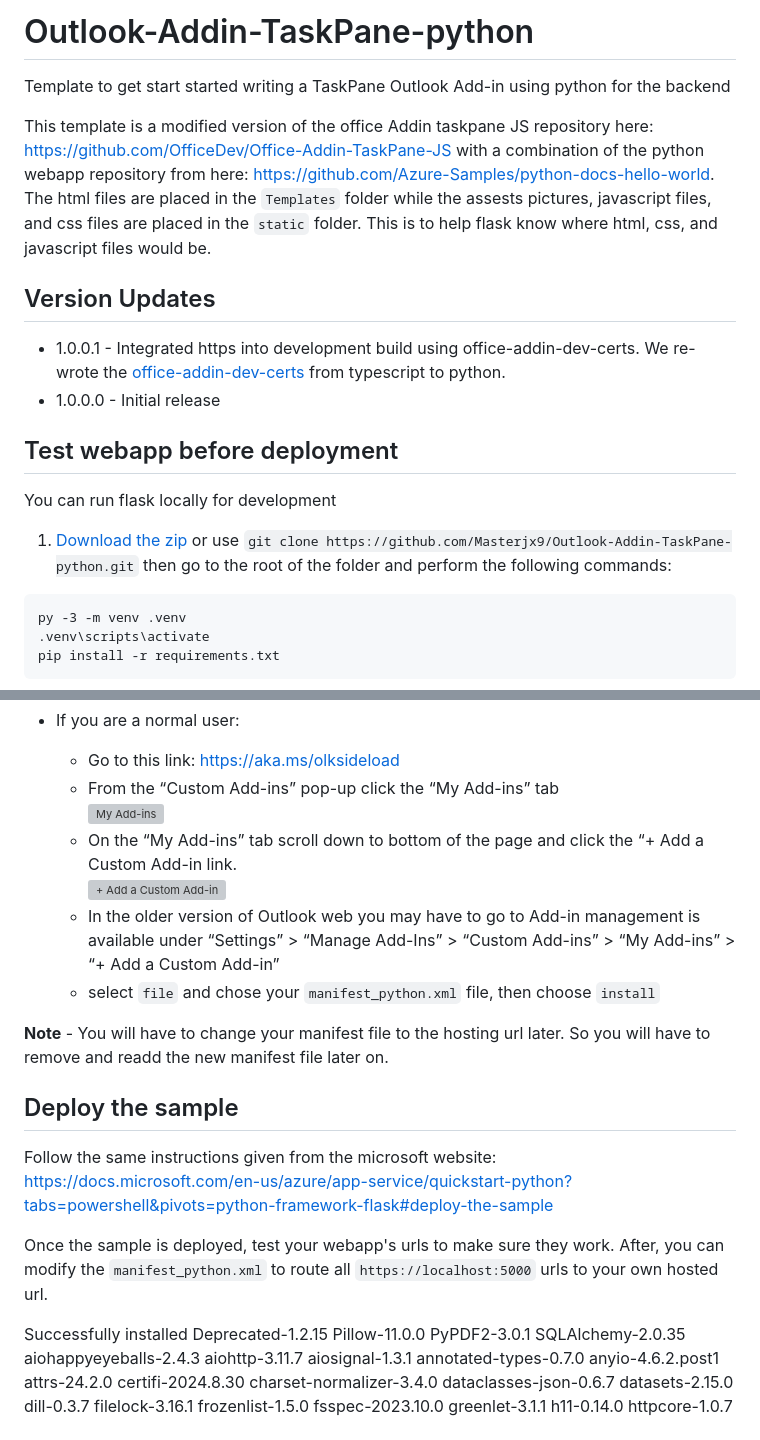
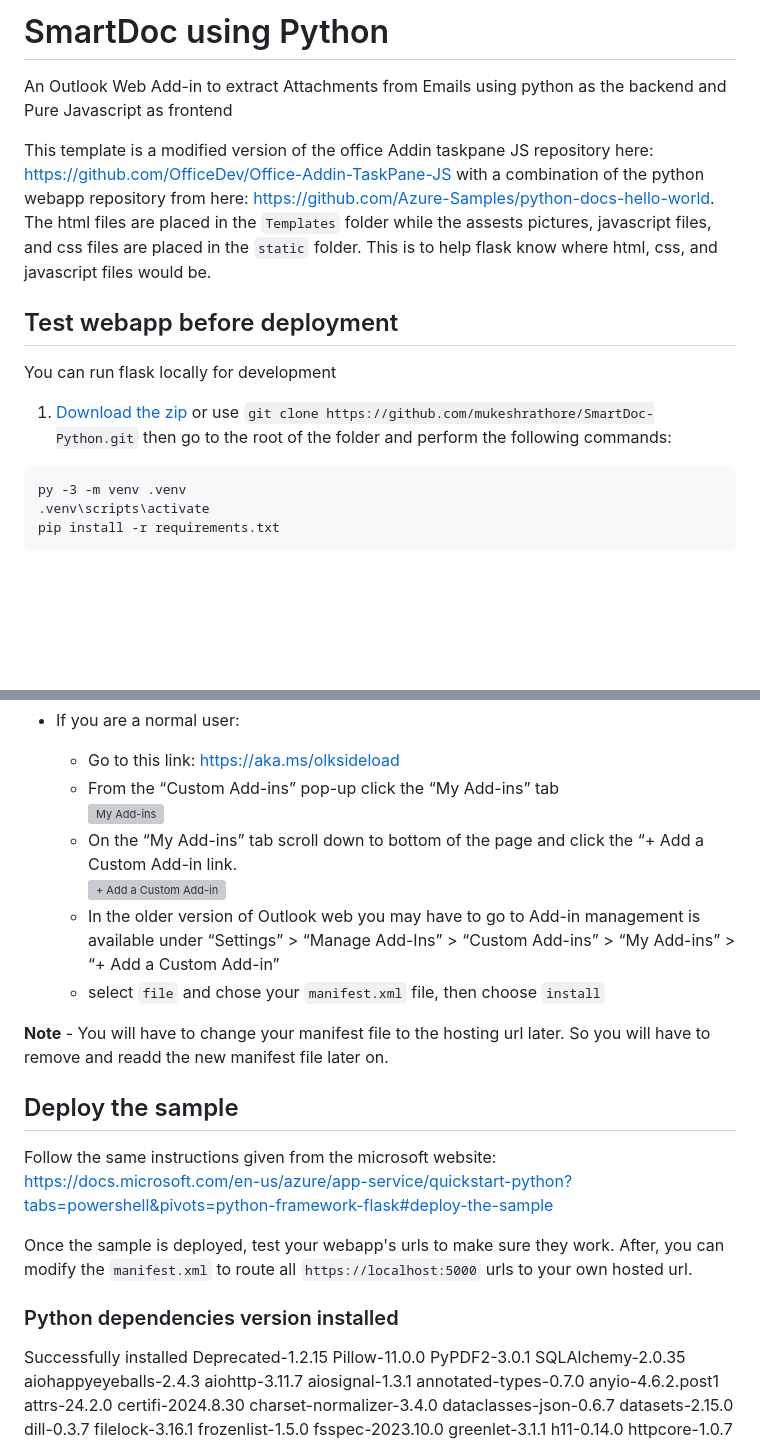
Before and after one commit to mukeshrathore/SmartDoc-Python, a Markdown page: README.md, 2 parts joined by grey strips. Drawn GitHub-style; blank space fills up the shorter version; grey boxes are pictures that could not be loaded.

````diff
--- a/README.md
+++ b/README.md
@@ -1,17 +1,12 @@
-# Outlook-Addin-TaskPane-python
-Template to get start started writing a TaskPane Outlook Add-in using python for the backend
+# SmartDoc using Python
+An Outlook Web Add-in to extract Attachments from Emails using python as the backend and Pure Javascript as frontend
 
 This template is a modified version of the office Addin taskpane JS repository here: https://github.com/OfficeDev/Office-Addin-TaskPane-JS with a combination of the python webapp repository from here: https://github.com/Azure-Samples/python-docs-hello-world.
 The html files are placed in the `Templates` folder while the assests pictures, javascript files, and css files are placed in the `static` folder. This is to help flask know where html, css, and javascript files would be.
 
-## Version Updates
-
-- 1.0.0.1 - Integrated https into development build using office-addin-dev-certs. We re-wrote the [office-addin-dev-certs](https://github.com/OfficeDev/Office-Addin-Scripts/tree/master/packages/office-addin-dev-certs) from typescript to python.
-- 1.0.0.0 - Initial release
-
 ## Test webapp before deployment
 You can run flask locally for development
-1. [Download the zip](https://github.com/Masterjx9/Outlook-Addin-TaskPane-python/archive/refs/heads/master.zip) or use `git clone https://github.com/Masterjx9/Outlook-Addin-TaskPane-python.git` then go to the root of the folder and perform the following commands:
+1. [Download the zip](https://github.com/mukeshrathore/SmartDoc-Python/archive/refs/heads/main.zip) or use `git clone https://github.com/mukeshrathore/SmartDoc-Python.git` then go to the root of the folder and perform the following commands:
 ```
 py -3 -m venv .venv
 .venv\scripts\activate
@@ -31,5 +26,5 @@ pip install -r requirements.txt
   - In the older version of Outlook web you may have to go to Add-in management is available under “Settings” > “Manage Add-Ins” >  “Custom Add-ins” > “My Add-ins” > “+ Add a Custom Add-in”
-  - select `file` and chose your `manifest_python.xml` file, then choose `install`
+  - select `file` and chose your `manifest.xml` file, then choose `install`
 
  **Note** - You will have to change your manifest file to the hosting url later. So you will have to remove and readd the new manifest file later on.
 
@@ -37,6 +32,7 @@ pip install -r requirements.txt
 Follow the same instructions given from the microsoft website: https://docs.microsoft.com/en-us/azure/app-service/quickstart-python?tabs=powershell&pivots=python-framework-flask#deploy-the-sample
 
 Once the sample is deployed, test your webapp's urls to make sure they work.
-After, you can modify the `manifest_python.xml` to route all `https://localhost:5000` urls to your own hosted url.
+After, you can modify the `manifest.xml` to route all `https://localhost:5000` urls to your own hosted url.
 
+### Python dependencies version installed
 Successfully installed Deprecated-1.2.15 Pillow-11.0.0 PyPDF2-3.0.1 SQLAlchemy-2.0.35 aiohappyeyeballs-2.4.3 aiohttp-3.11.7 aiosignal-1.3.1 annotated-types-0.7.0 anyio-4.6.2.post1 attrs-24.2.0 certifi-2024.8.30 charset-normalizer-3.4.0 dataclasses-json-0.6.7 datasets-2.15.0 dill-0.3.7 filelock-3.16.1 frozenlist-1.5.0 fsspec-2023.10.0 greenlet-3.1.1 h11-0.14.0 httpcore-1.0.7 httpx-0.27.2 httpx-sse-0.4.0 huggingface-hub-0.26.2 idna-3.10 joblib-1.4.2 jsonpatch-1.33 jsonpointer-3.0.0 langchain-0.3.8 langchain-community-0.3.8 langchain-core-0.3.21 langchain-text-splitters-0.3.2 langsmith-0.1.146 lxml-5.3.0 marshmallow-3.23.1 mpmath-1.3.0 multidict-6.1.0 multiprocess-0.70.15 mypy-extensions-1.0.0 networkx-3.4.2 numpy-1.26.4 orjson-3.10.12 packaging-24.2 pandas-2.2.3 pikepdf-9.4.2 propcache-0.2.0 pyarrow-18.1.0 pyarrow-hotfix-0.6 pydantic-2.10.2 pydantic-core-2.27.1 pydantic-settings-2.6.1 pypdf-5.1.0 python-dateutil-2.9.0.post0 pytz-2024.2 pyyaml-6.0.2 regex-2024.11.6 requests-2.32.3 requests-toolbelt-1.0.0 safetensors-0.4.5 scikit-learn-1.5.2 scipy-1.14.1 setuptools-75.6.0 six-1.16.0 sniffio-1.3.1 sympy-1.13.1 tenacity-9.0.0 threadpoolctl-3.5.0 tokenizers-0.15.2 torch-2.5.1 tqdm-4.67.1 transformers-4.35.2 typing-extensions-4.12.2 typing-inspect-0.9.0 tzdata-2024.2 urllib3-2.2.3 wrapt-1.17.0 xxhash-3.5.0 yarl-1.18.0
````
Also changed, not shown: other parts of README.md (+2 -2 lines).
